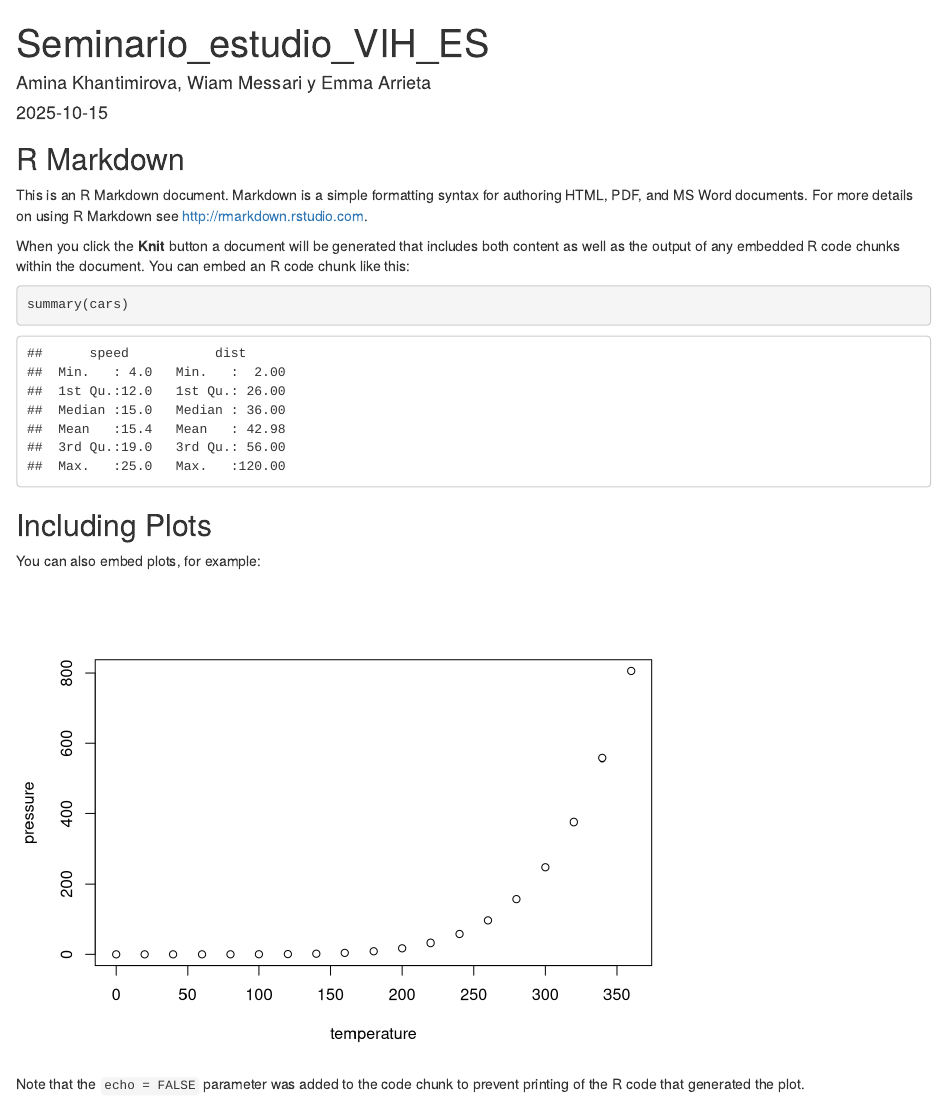
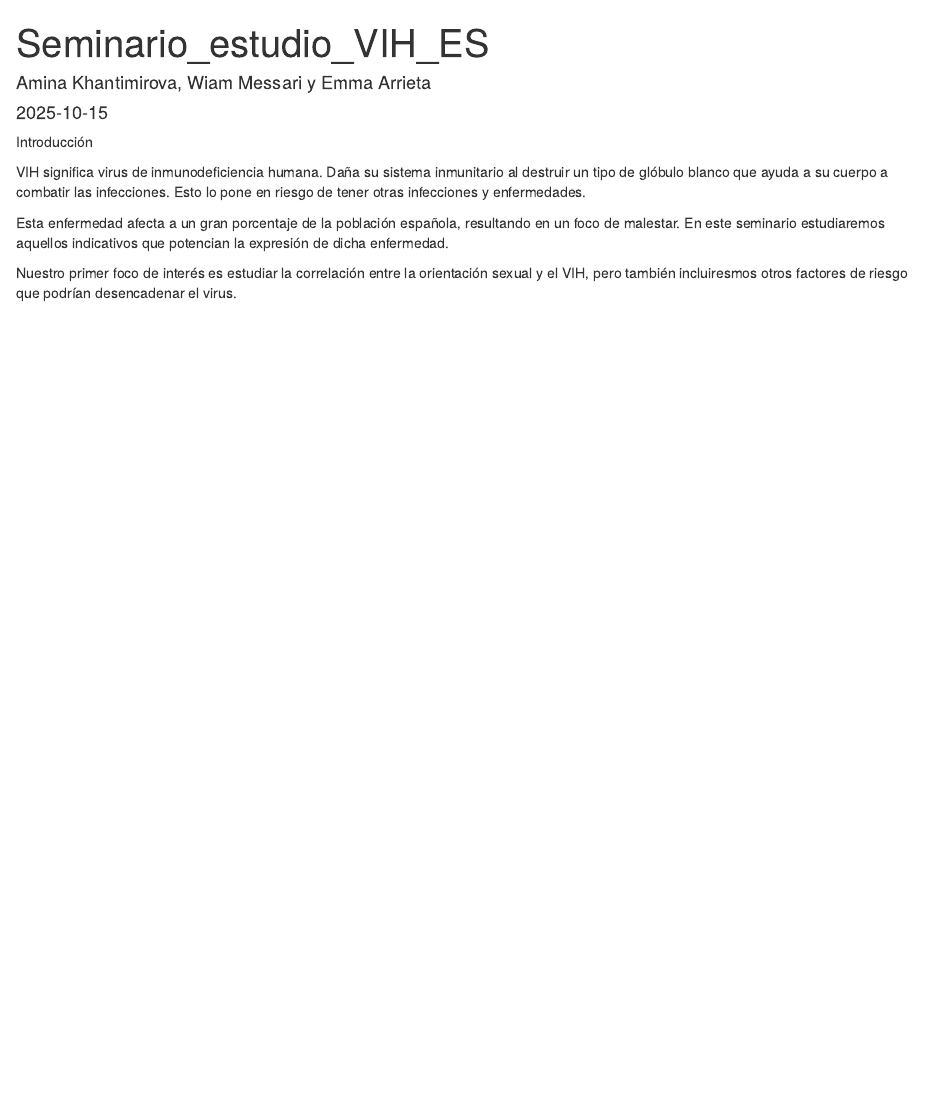
Before and after one commit to AK-735/Seminario_Fuentes_MKA, an R Markdown document (Seminario_VIH/Seminario_estudio_VIH_ES.Rmd): the page in a window 1100 px wide, from its top. Rendered offline with R 4.5, knitr and Pandoc, with nearby package versions.

Commit message:
Redactada la introducción

````diff
--- a/Seminario_VIH/Seminario_estudio_VIH_ES.Rmd
+++ b/Seminario_VIH/Seminario_estudio_VIH_ES.Rmd
@@ -9,22 +9,10 @@ output: html_document
 knitr::opts_chunk$set(echo = TRUE)
 ```
 
-## R Markdown
+Introducción
 
-This is an R Markdown document. Markdown is a simple formatting syntax for authoring HTML, PDF, and MS Word documents. For more details on using R Markdown see <http://rmarkdown.rstudio.com>.
+VIH significa virus de inmunodeficiencia humana. Daña su sistema inmunitario al destruir un tipo de glóbulo blanco que ayuda a su cuerpo a combatir las infecciones. Esto lo pone en riesgo de tener otras infecciones y enfermedades.
 
-When you click the **Knit** button a document will be generated that includes both content as well as the output of any embedded R code chunks within the document. You can embed an R code chunk like this:
+Esta enfermedad afecta a un gran porcentaje de la población española, resultando en un foco de malestar. En este seminario estudiaremos aquellos indicativos que potencian la expresión de dicha enfermedad.
 
-```{r cars}
-summary(cars)
-```
-
-## Including Plots
-
-You can also embed plots, for example:
-
-```{r pressure, echo=FALSE}
-plot(pressure)
-```
-
-Note that the `echo = FALSE` parameter was added to the code chunk to prevent printing of the R code that generated the plot.
+Nuestro primer foco de interés es estudiar la correlación entre la orientación sexual y el VIH, pero también incluiresmos otros factores de riesgo que podrían desencadenar el virus.
````
Also changed, not shown: Seminario_VIH/Seminario_estudio_VIH_ES.html (added).
